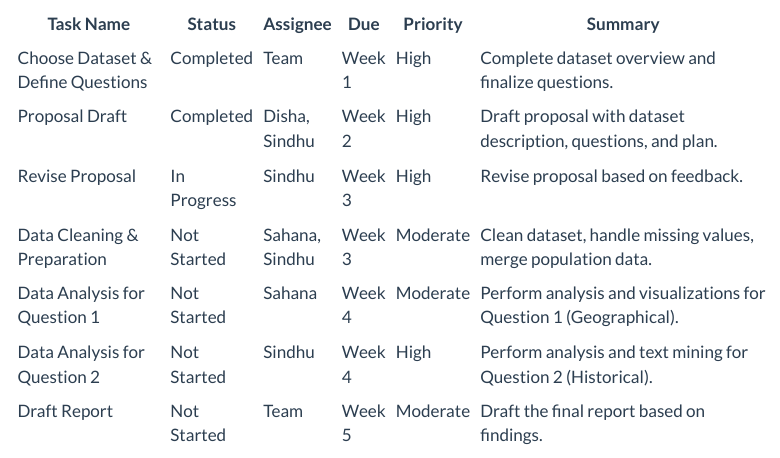
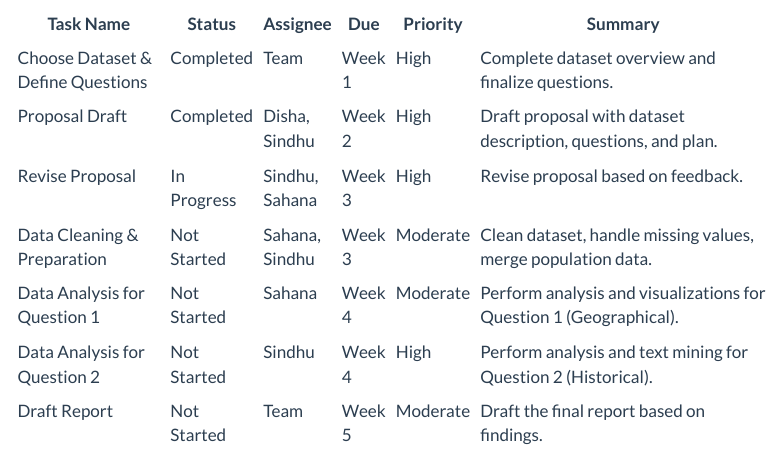
Before and after one commit to sindhugoshika/The-Haunted-Datasets, a Quarto document (proposal.qmd): the page in a window 1100 px wide, from 3030 px down. Rendered offline with R 4.5, knitr and Pandoc in place of Quarto, with nearby package versions; some code elsewhere in the file could not run offline; menus at the side of the page are left out; long lines of code are wrapped.

Commit message:
Update proposal.qmd

```diff
--- a/proposal.qmd
+++ b/proposal.qmd
@@ -139,7 +139,7 @@ These approaches will help in understanding both the geographical spread of haun
 |-----------------------------------|-------------|-----------------|--------|-----------|------------------------------------------------------------------------|
 | Choose Dataset & Define Questions | Completed   | Team            | Week 1 | High      | Complete dataset overview and finalize questions.                      |
 | Proposal Draft                    | Completed   | Disha, Sindhu   | Week 2 | High      | Draft proposal with dataset description, questions, and plan.          |
-| Revise Proposal                   | In Progress | Sindhu          | Week 3 | High      | Revise proposal based on feedback.                                     |
+| Revise Proposal                   | In Progress | Sindhu, Sahana  | Week 3 | High      | Revise proposal based on feedback.                                     |
 | Data Cleaning & Preparation       | Not Started | Sahana, Sindhu  | Week 3 | Moderate  | Clean dataset, handle missing values, merge population data.           |
 | Data Analysis for Question 1      | Not Started | Sahana          | Week 4 | Moderate  | Perform analysis and visualizations for Question 1 (Geographical).     |
 | Data Analysis for Question 2      | Not Started | Sindhu          | Week 4 | High      | Perform analysis and text mining for Question 2 (Historical).          |
```
